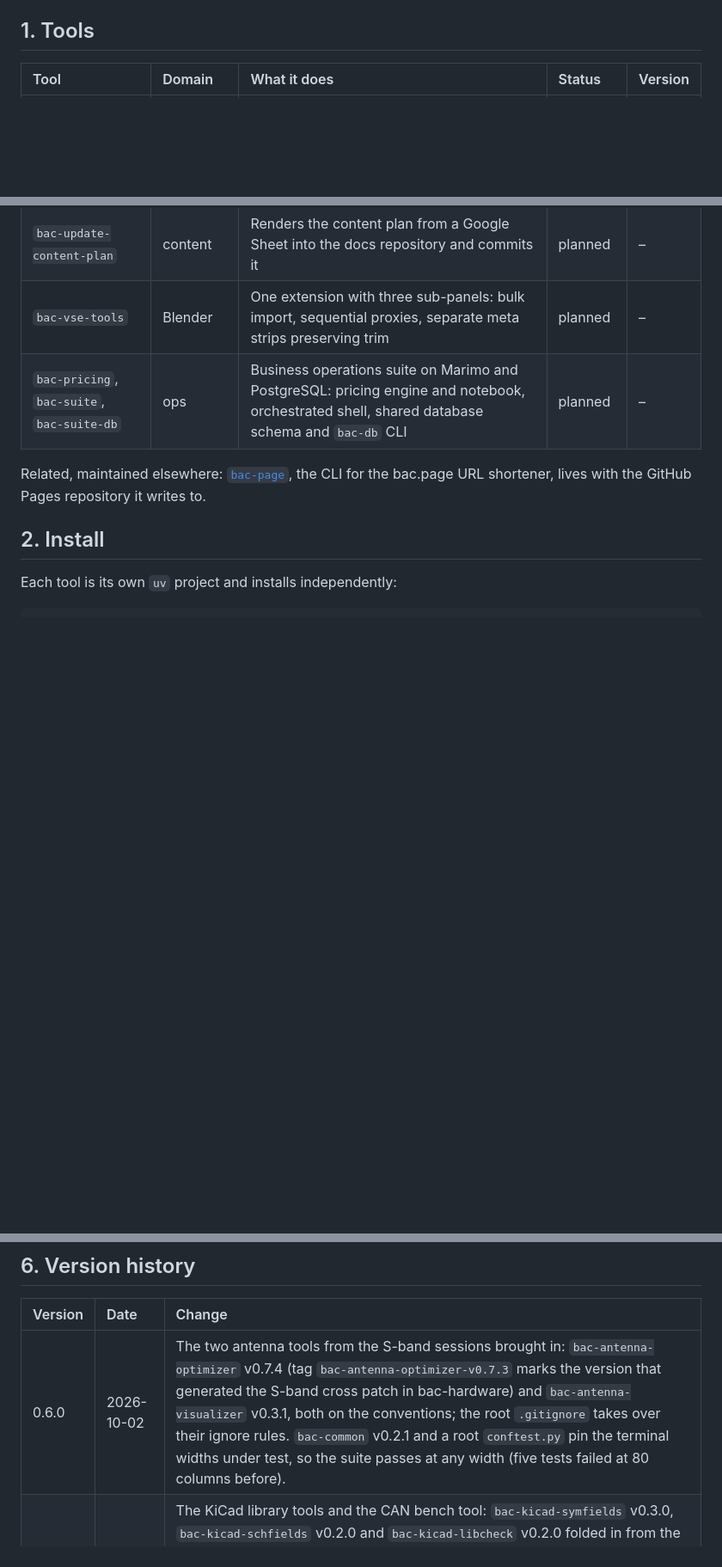
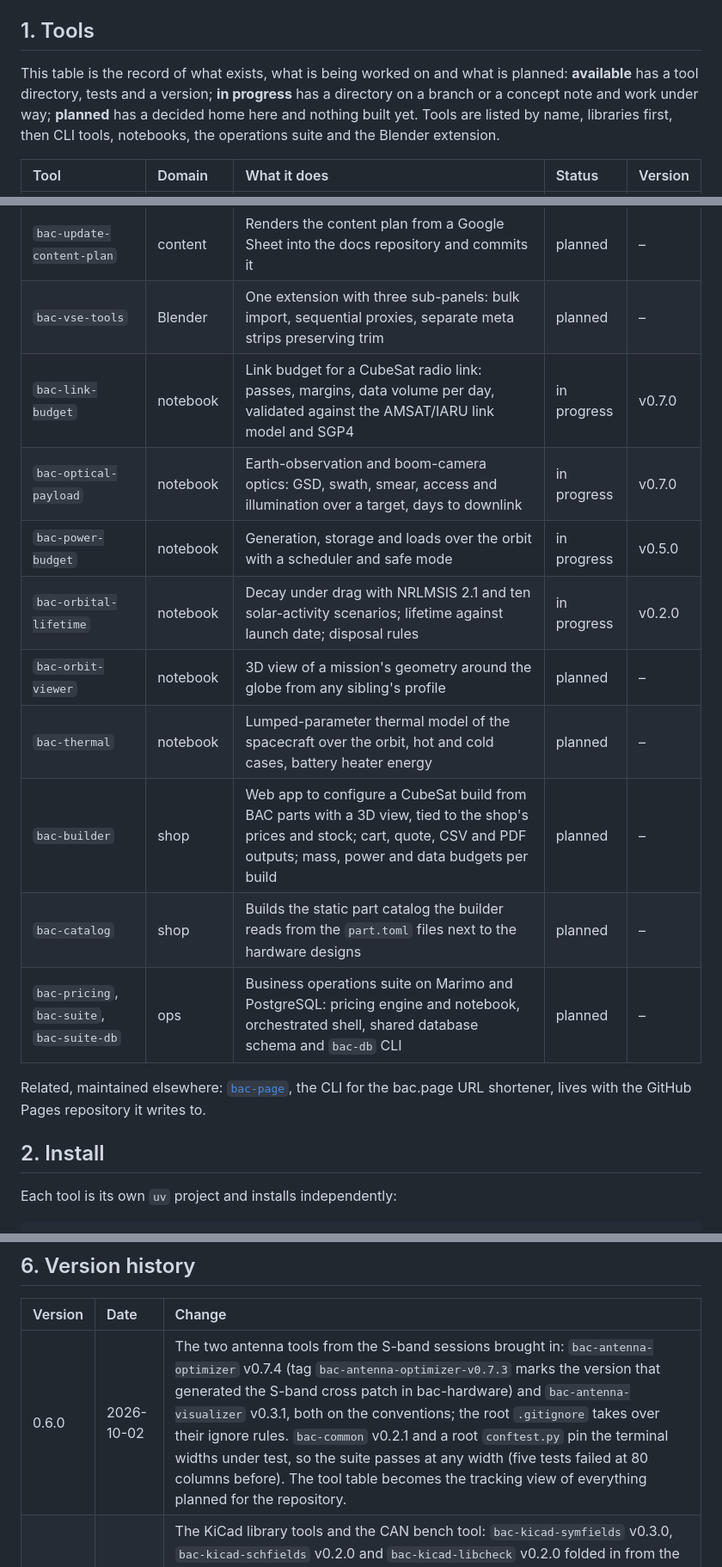
Before and after one commit to buildacubesat/bac-utils, a Markdown page: README.md, 3 parts joined by grey strips. Shown at 86% size. Rendered like a GitHub page; blank space fills up the shorter version.

Commit message:
README: the tool table tracks every tool planned for the repository
Three statuses (available, in progress, planned); rows for bac-cad-preview, the five notebooks,
the orbit viewer and thermal notebooks, bac-kicad-maintain, bac-freecad-generate-artifacts,
bac-builder and bac-catalog.

Co-Authored-By: Claude Fable 5.1 <noreply@anthropic.com>
Claude-Session: https://claude.ai/code/session_01CLc9kHg4QAZ6jzBun44wC6

```diff
--- a/README.md
+++ b/README.md
@@ -6,6 +6,8 @@ The repository holds the generally usable state of each tool. Anything specific
 
 ## 1. Tools
 
+This table is the record of what exists, what is being worked on and what is planned: **available** has a tool directory, tests and a version; **in progress** has a directory on a branch or a concept note and work under way; **planned** has a decided home here and nothing built yet. Tools are listed by name, libraries first, then CLI tools, notebooks, the operations suite and the Blender extension.
+
 | Tool | Domain | What it does | Status | Version |
 | :-- | :-- | :-- | :-- | :-- |
 | `bac-common` | library | Shared CLI scaffold: standard flags, TOML config, `.env` loading, `--init` helpers, the BAC terminal profile, error boundary, span-preserving s-expression parser, test harness | available | v0.2.1 |
@@ -27,6 +32,14 @@ The repository holds the generally usable state of each tool. Anything specific
 | `bac-shop-product-cropper` | media | Interactive crop of product photos with size-targeted WebP export | planned | – |
 | `bac-update-content-plan` | content | Renders the content plan from a Google Sheet into the docs repository and commits it | planned | – |
 | `bac-vse-tools` | Blender | One extension with three sub-panels: bulk import, sequential proxies, separate meta strips preserving trim | planned | – |
+| `bac-link-budget` | notebook | Link budget for a CubeSat radio link: passes, margins, data volume per day, validated against the AMSAT/IARU link model and SGP4 | in progress | v0.7.0 |
+| `bac-optical-payload` | notebook | Earth-observation and boom-camera optics: GSD, swath, smear, access and illumination over a target, days to downlink | in progress | v0.7.0 |
+| `bac-power-budget` | notebook | Generation, storage and loads over the orbit with a scheduler and safe mode | in progress | v0.5.0 |
+| `bac-orbital-lifetime` | notebook | Decay under drag with NRLMSIS 2.1 and ten solar-activity scenarios; lifetime against launch date; disposal rules | in progress | v0.2.0 |
+| `bac-orbit-viewer` | notebook | 3D view of a mission's geometry around the globe from any sibling's profile | planned | – |
+| `bac-thermal` | notebook | Lumped-parameter thermal model of the spacecraft over the orbit, hot and cold cases, battery heater energy | planned | – |
+| `bac-builder` | shop | Web app to configure a CubeSat build from BAC parts with a 3D view, tied to the shop's prices and stock; cart, quote, CSV and PDF outputs; mass, power and data budgets per build | planned | – |
+| `bac-catalog` | shop | Builds the static part catalog the builder reads from the `part.toml` files next to the hardware designs | planned | – |
 | `bac-pricing`, `bac-suite`, `bac-suite-db` | ops | Business operations suite on Marimo and PostgreSQL: pricing engine and notebook, orchestrated shell, shared database schema and `bac-db` CLI | planned | – |
 
 Related, maintained elsewhere: [`bac-page`](https://github.com/buildacubesat/bac.page/tree/main/cli), the CLI for the bac.page URL shortener, lives with the GitHub Pages repository it writes to.
@@ -76,7 +90,7 @@ Run `<tool> --init`. It asks for the paths, identifiers and endpoints the tool n
 
 | Version | Date | Change |
 | :-- | :-- | :-- |
-| 0.6.0 | 2026-10-02 | The two antenna tools from the S-band sessions brought in: `bac-antenna-optimizer` v0.7.4 (tag `bac-antenna-optimizer-v0.7.3` marks the version that generated the S-band cross patch in bac-hardware) and `bac-antenna-visualizer` v0.3.1, both on the conventions; the root `.gitignore` takes over their ignore rules. `bac-common` v0.2.1 and a root `conftest.py` pin the terminal widths under test, so the suite passes at any width (five tests failed at 80 columns before). |
+| 0.6.0 | 2026-10-02 | The two antenna tools from the S-band sessions brought in: `bac-antenna-optimizer` v0.7.4 (tag `bac-antenna-optimizer-v0.7.3` marks the version that generated the S-band cross patch in bac-hardware) and `bac-antenna-visualizer` v0.3.1, both on the conventions; the root `.gitignore` takes over their ignore rules. `bac-common` v0.2.1 and a root `conftest.py` pin the terminal widths under test, so the suite passes at any width (five tests failed at 80 columns before). The tool table becomes the tracking view of everything planned for the repository. |
 | 0.5.0 | 2026-09-07 | The KiCad library tools and the CAN bench tool: `bac-kicad-symfields` v0.3.0, `bac-kicad-schfields` v0.2.0 and `bac-kicad-libcheck` v0.2.0 folded in from the separate bac-kicad-tools repository (the four `bac-kicad-misc` lint scripts absorbed as `symfields lint` and `fix`), `bac-can-up` v1.2.0 ported from `canup.sh`. New `bac-kicad-common` v0.1.0; `bac-common` v0.2.0 adds `bac_common.sexp`. All batch-1 tools have now arrived. |
 | 0.4.0 | 2026-09-04 | Four small tools on the scaffold: `bac-markdown-to-youtube` v0.2.0 (rewritten conversion), `bac-issue-print` v0.1.0 (ported from shell, pagination, token), `bac-kicad-hlabels` v0.1.0 (flags, `--gap-on-blank`), `bac-media-convert` v0.1.0 (`webp-square`, `cfr`; the two shell loops retired). `bac-common` v0.1.1: `.env` is searched from the working directory, `run_typer` puts Typer tools inside the error boundary. |
 | 0.3.0 | 2026-09-02 | `bac-convention-check` v0.2.0 ported to Python with TOML rule sets; runs on the repository in CI. |
```
Also changed, not shown: other parts of README.md (+5 -1 lines).
